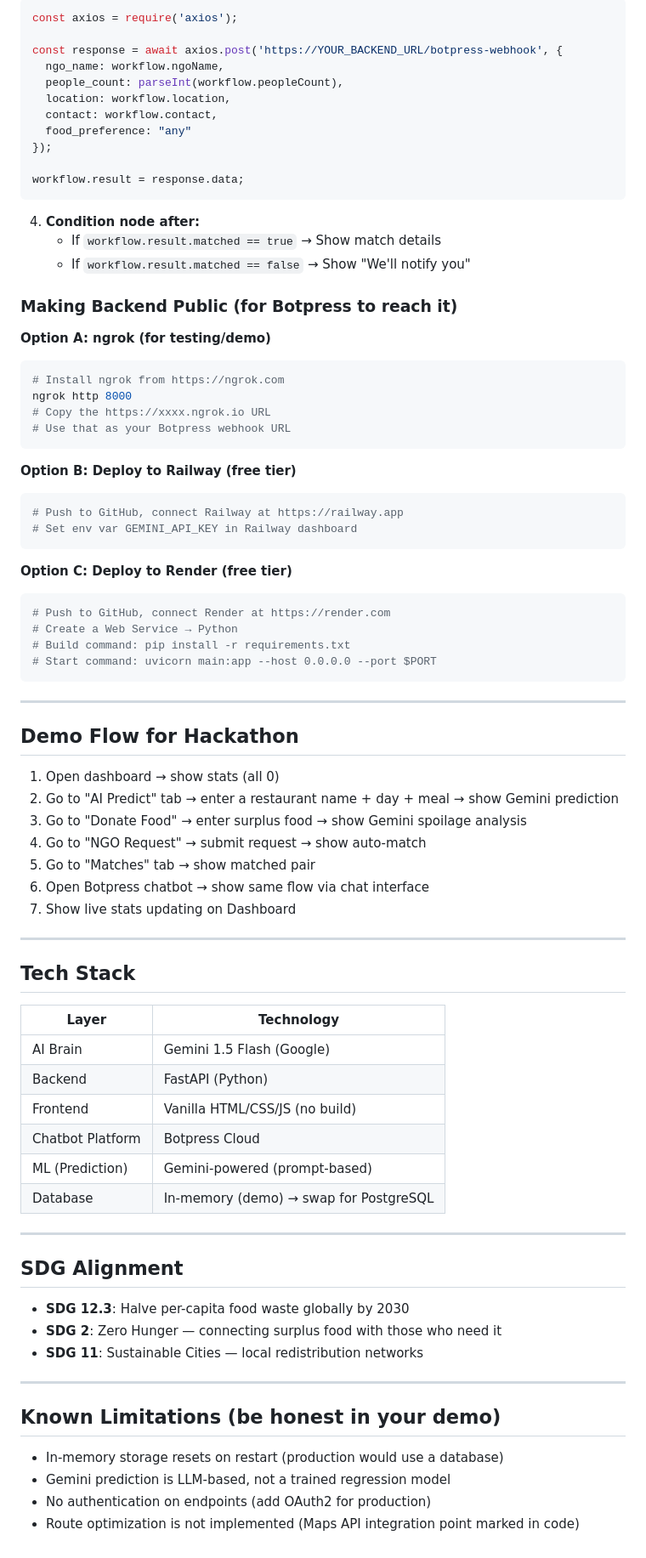
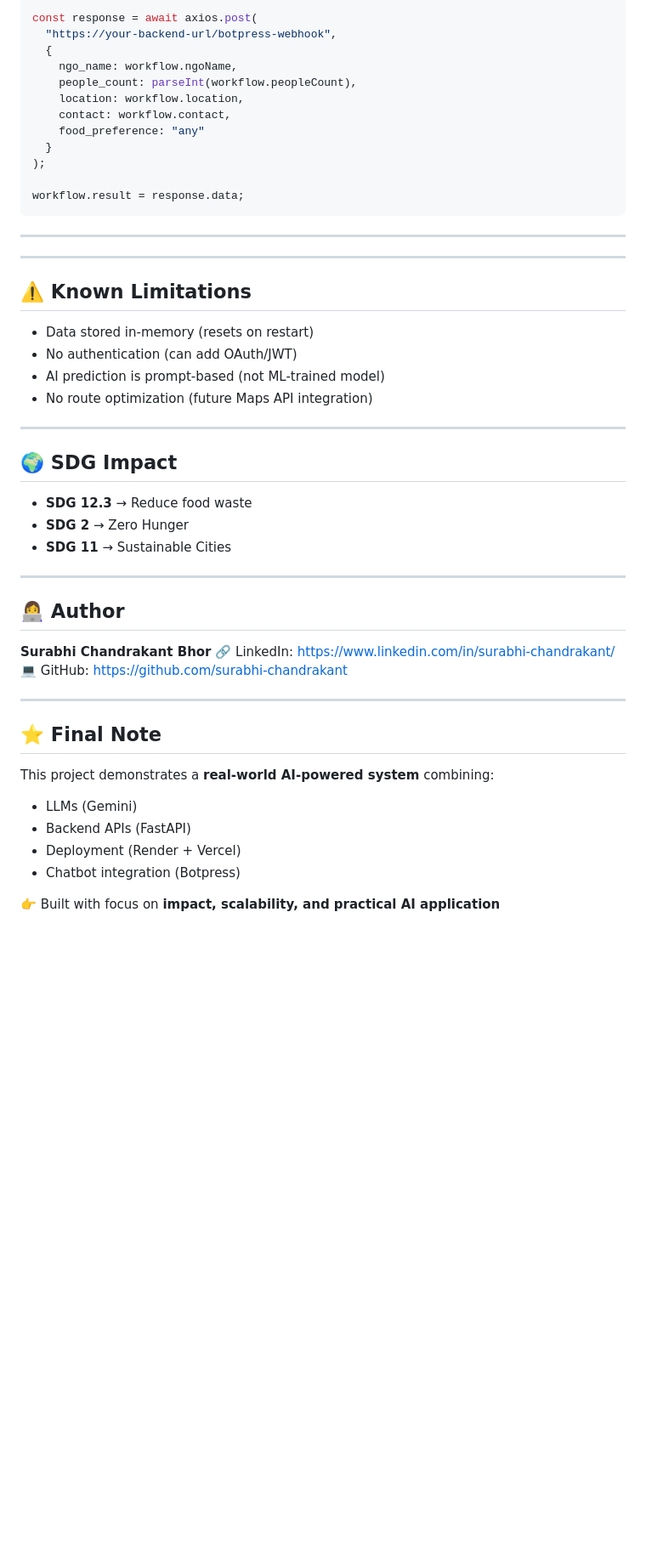
Before and after one commit to surabhi-chandrakant/foodbridge-ai, a Markdown page: README.md, the part around one of its changes. Shown at 85% size. GitHub-like rendering; blank space fills up the shorter version.

````diff
--- a/README.md
+++ b/README.md
@@ -107,83 +160,56 @@ NGO → Botpress Chatbot → Webhook → Your FastAPI → Gemini → Match → R
 ```javascript
-const axios = require('axios');
-
-const response = await axios.post('https://YOUR_BACKEND_URL/botpress-webhook', {
-  ngo_name: workflow.ngoName,
-  people_count: parseInt(workflow.peopleCount),
-  location: workflow.location,
-  contact: workflow.contact,
-  food_preference: "any"
-});
+const response = await axios.post(
+  "https://your-backend-url/botpress-webhook",
+  {
+    ngo_name: workflow.ngoName,
+    people_count: parseInt(workflow.peopleCount),
+    location: workflow.location,
+    contact: workflow.contact,
+    food_preference: "any"
+  }
+);
 
 workflow.result = response.data;
 ```
 
-4. **Condition node after:**
-   - If `workflow.result.matched == true` → Show match details
-   - If `workflow.result.matched == false` → Show "We'll notify you"
+---
 
-### Making Backend Public (for Botpress to reach it)
 
-**Option A: ngrok (for testing/demo)**
-```bash
-# Install ngrok from https://ngrok.com
-ngrok http 8000
-# Copy the https://xxxx.ngrok.io URL
-# Use that as your Botpress webhook URL
-```
-
-**Option B: Deploy to Railway (free tier)**
-```bash
-# Push to GitHub, connect Railway at https://railway.app
-# Set env var GEMINI_API_KEY in Railway dashboard
-```
-
-**Option C: Deploy to Render (free tier)**
-```bash
-# Push to GitHub, connect Render at https://render.com
-# Create a Web Service → Python
-# Build command: pip install -r requirements.txt
-# Start command: uvicorn main:app --host 0.0.0.0 --port $PORT
-```
 
 ---
 
-## Demo Flow for Hackathon
+## ⚠️ Known Limitations
 
-1. Open dashboard → show stats (all 0)
-2. Go to "AI Predict" tab → enter a restaurant name + day + meal → show Gemini prediction
-3. Go to "Donate Food" → enter surplus food → show Gemini spoilage analysis
-4. Go to "NGO Request" → submit request → show auto-match
-5. Go to "Matches" tab → show matched pair
-6. Open Botpress chatbot → show same flow via chat interface
-7. Show live stats updating on Dashboard
+* Data stored in-memory (resets on restart)
+* No authentication (can add OAuth/JWT)
+* AI prediction is prompt-based (not ML-trained model)
+* No route optimization (future Maps API integration)
 
 ---
 
-## Tech Stack
+## 🌍 SDG Impact
 
-| Layer | Technology |
-|-------|-----------|
-| AI Brain | Gemini 1.5 Flash (Google) |
-| Backend | FastAPI (Python) |
-| Frontend | Vanilla HTML/CSS/JS (no build) |
-| Chatbot Platform | Botpress Cloud |
-| ML (Prediction) | Gemini-powered (prompt-based) |
-| Database | In-memory (demo) → swap for PostgreSQL |
+* **SDG 12.3** → Reduce food waste
+* **SDG 2** → Zero Hunger
+* **SDG 11** → Sustainable Cities
 
 ---
 
-## SDG Alignment
+## 👩‍💻 Author
 
-- **SDG 12.3**: Halve per-capita food waste globally by 2030
-- **SDG 2**: Zero Hunger — connecting surplus food with those who need it
-- **SDG 11**: Sustainable Cities — local redistribution networks
+**Surabhi Chandrakant Bhor**
+🔗 LinkedIn: https://www.linkedin.com/in/surabhi-chandrakant/
+💻 GitHub: https://github.com/surabhi-chandrakant
 
 ---
 
-## Known Limitations (be honest in your demo)
+## ⭐ Final Note
 
-- In-memory storage resets on restart (production would use a database)
-- Gemini prediction is LLM-based, not a trained regression model
-- No authentication on endpoints (add OAuth2 for production)
-- Route optimization is not implemented (Maps API integration point marked in code)
+This project demonstrates a **real-world AI-powered system** combining:
+
+* LLMs (Gemini)
+* Backend APIs (FastAPI)
+* Deployment (Render + Vercel)
+* Chatbot integration (Botpress)
+
+👉 Built with focus on **impact, scalability, and practical AI application**
````
Also changed, not shown: other parts of README.md (+116 -63 lines).
